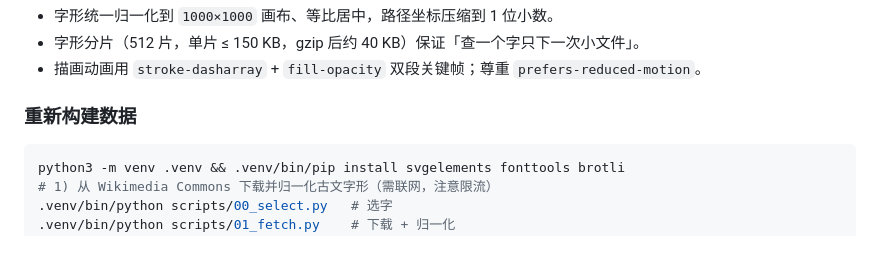
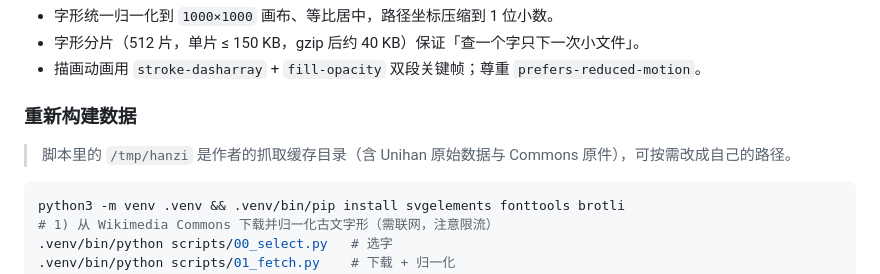
Before and after one commit to luoke-ai/hanzi-life, a Markdown page: README.md, the part around the change. GitHub-like rendering; blank space fills up the shorter version.

Commit message:
README 补充构建说明

````diff
--- a/README.md
+++ b/README.md
@@ -45,6 +45,8 @@ scripts/              数据构建脚本（Commons 抓取、字体转曲、分
 
 ### 重新构建数据
 
+> 脚本里的 `/tmp/hanzi` 是作者的抓取缓存目录（含 Unihan 原始数据与 Commons 原件），可按需改成自己的路径。
+
 ```bash
 python3 -m venv .venv && .venv/bin/pip install svgelements fonttools brotli
 # 1) 从 Wikimedia Commons 下载并归一化古文字形（需联网，注意限流）
````
